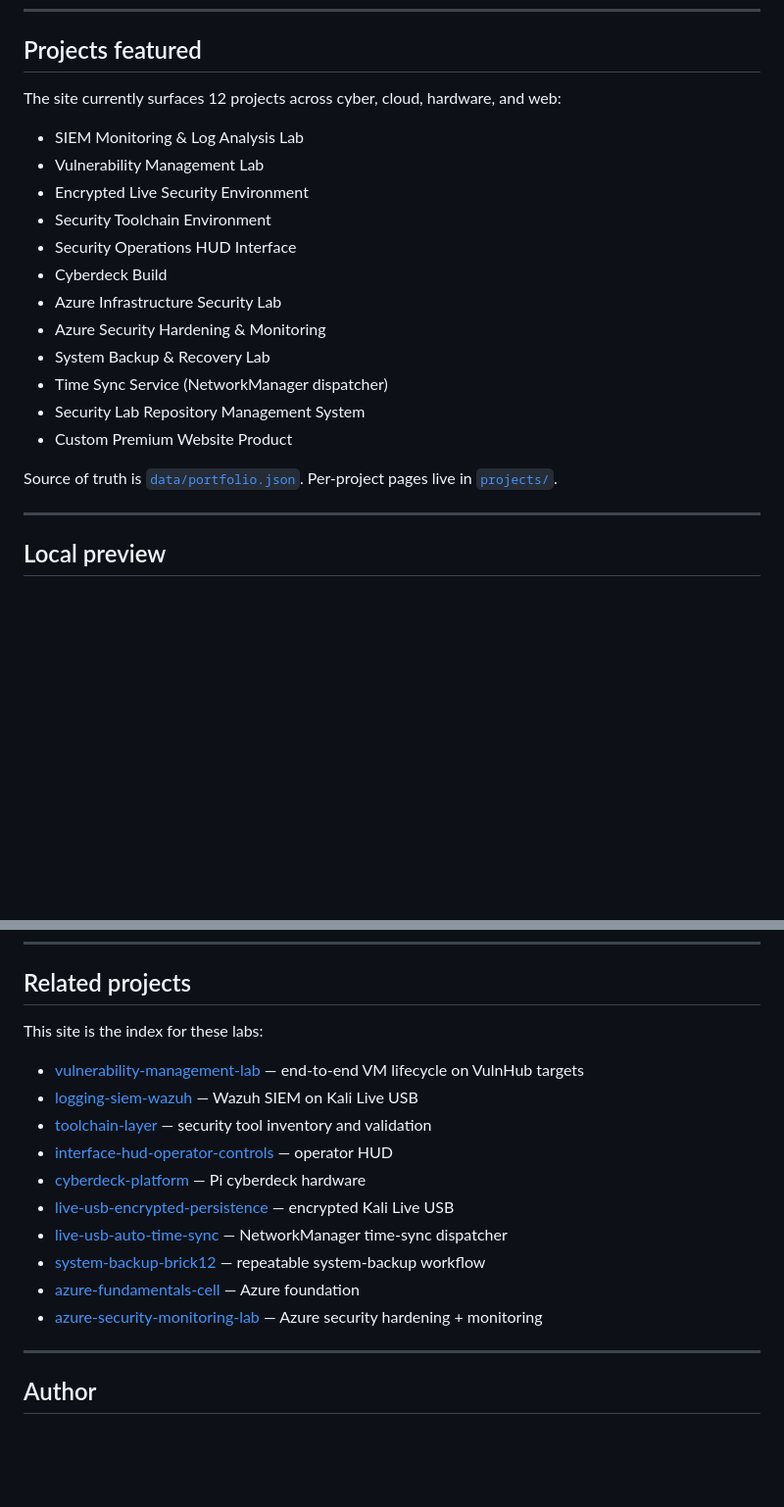
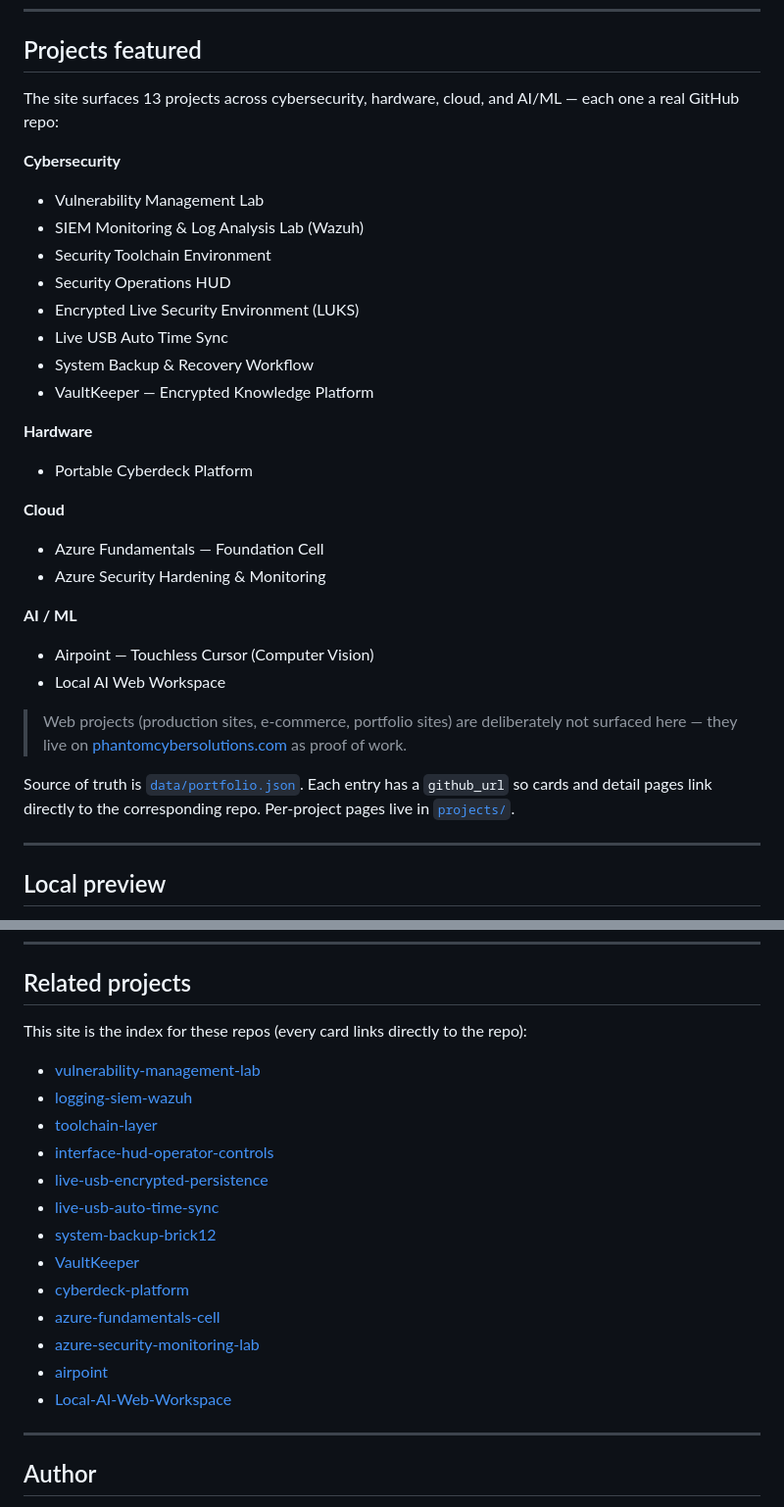
Before and after one commit to RealPhantomLee/cybersecurity-portfolio, a Markdown page: README.md, 2 parts joined by grey strips. Shown at 98% size. Drawn GitHub-style; blank space fills up the shorter version.

Commit message:
Sync README project lineup with the new portfolio.json
Match what the site now actually shows: 13 projects grouped by domain
(cyber / hardware / cloud / AI-ML), explicit note that website projects
live on phantomcybersolutions.com instead, and Related-projects list
expanded to all 13 repos.

```diff
--- a/README.md
+++ b/README.md
@@ -28,22 +28,32 @@ The architecture animation (`scripts/architecture.js`) runs as a WebGL backgroun
 
 ## Projects featured
 
-The site currently surfaces 12 projects across cyber, cloud, hardware, and web:
+The site surfaces 13 projects across cybersecurity, hardware, cloud, and AI/ML — each one a real GitHub repo:
 
-- SIEM Monitoring & Log Analysis Lab
+**Cybersecurity**
 - Vulnerability Management Lab
-- Encrypted Live Security Environment
+- SIEM Monitoring & Log Analysis Lab (Wazuh)
 - Security Toolchain Environment
-- Security Operations HUD Interface
-- Cyberdeck Build
-- Azure Infrastructure Security Lab
+- Security Operations HUD
+- Encrypted Live Security Environment (LUKS)
+- Live USB Auto Time Sync
+- System Backup & Recovery Workflow
+- VaultKeeper — Encrypted Knowledge Platform
+
+**Hardware**
+- Portable Cyberdeck Platform
+
+**Cloud**
+- Azure Fundamentals — Foundation Cell
 - Azure Security Hardening & Monitoring
-- System Backup & Recovery Lab
-- Time Sync Service (NetworkManager dispatcher)
-- Security Lab Repository Management System
-- Custom Premium Website Product
 
-Source of truth is [`data/portfolio.json`](data/portfolio.json). Per-project pages live in [`projects/`](projects/).
+**AI / ML**
+- Airpoint — Touchless Cursor (Computer Vision)
+- Local AI Web Workspace
+
+> Web projects (production sites, e-commerce, portfolio sites) are deliberately not surfaced here — they live on [phantomcybersolutions.com](https://phantomcybersolutions.com) as proof of work.
+
+Source of truth is [`data/portfolio.json`](data/portfolio.json). Each entry has a `github_url` so cards and detail pages link directly to the corresponding repo. Per-project pages live in [`projects/`](projects/).
 
 ---
 
@@ -92,18 +102,21 @@ python3 scripts/generate-portfolio.py
 
 ## Related projects
 
-This site is the index for these labs:
+This site is the index for these repos (every card links directly to the repo):
 
-- [vulnerability-management-lab](https://github.com/RealPhantomLee/vulnerability-management-lab) — end-to-end VM lifecycle on VulnHub targets
-- [logging-siem-wazuh](https://github.com/RealPhantomLee/logging-siem-wazuh) — Wazuh SIEM on Kali Live USB
-- [toolchain-layer](https://github.com/RealPhantomLee/toolchain-layer) — security tool inventory and validation
-- [interface-hud-operator-controls](https://github.com/RealPhantomLee/interface-hud-operator-controls) — operator HUD
-- [cyberdeck-platform](https://github.com/RealPhantomLee/cyberdeck-platform) — Pi cyberdeck hardware
-- [live-usb-encrypted-persistence](https://github.com/RealPhantomLee/live-usb-encrypted-persistence) — encrypted Kali Live USB
-- [live-usb-auto-time-sync](https://github.com/RealPhantomLee/live-usb-auto-time-sync) — NetworkManager time-sync dispatcher
-- [system-backup-brick12](https://github.com/RealPhantomLee/system-backup-brick12) — repeatable system-backup workflow
-- [azure-fundamentals-cell](https://github.com/RealPhantomLee/azure-fundamentals-cell) — Azure foundation
-- [azure-security-monitoring-lab](https://github.com/RealPhantomLee/azure-security-monitoring-lab) — Azure security hardening + monitoring
+- [vulnerability-management-lab](https://github.com/RealPhantomLee/vulnerability-management-lab)
+- [logging-siem-wazuh](https://github.com/RealPhantomLee/logging-siem-wazuh)
+- [toolchain-layer](https://github.com/RealPhantomLee/toolchain-layer)
+- [interface-hud-operator-controls](https://github.com/RealPhantomLee/interface-hud-operator-controls)
+- [live-usb-encrypted-persistence](https://github.com/RealPhantomLee/live-usb-encrypted-persistence)
+- [live-usb-auto-time-sync](https://github.com/RealPhantomLee/live-usb-auto-time-sync)
+- [system-backup-brick12](https://github.com/RealPhantomLee/system-backup-brick12)
+- [VaultKeeper](https://github.com/RealPhantomLee/VaultKeeper)
+- [cyberdeck-platform](https://github.com/RealPhantomLee/cyberdeck-platform)
+- [azure-fundamentals-cell](https://github.com/RealPhantomLee/azure-fundamentals-cell)
+- [azure-security-monitoring-lab](https://github.com/RealPhantomLee/azure-security-monitoring-lab)
+- [airpoint](https://github.com/RealPhantomLee/airpoint)
+- [Local-AI-Web-Workspace](https://github.com/RealPhantomLee/Local-AI-Web-Workspace)
 
 ---
 
```
